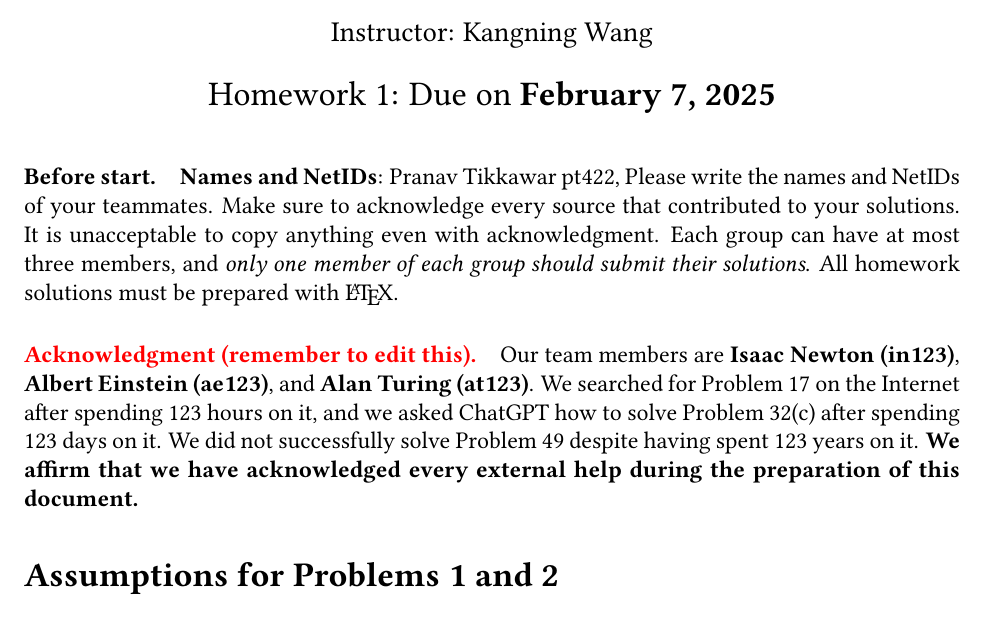
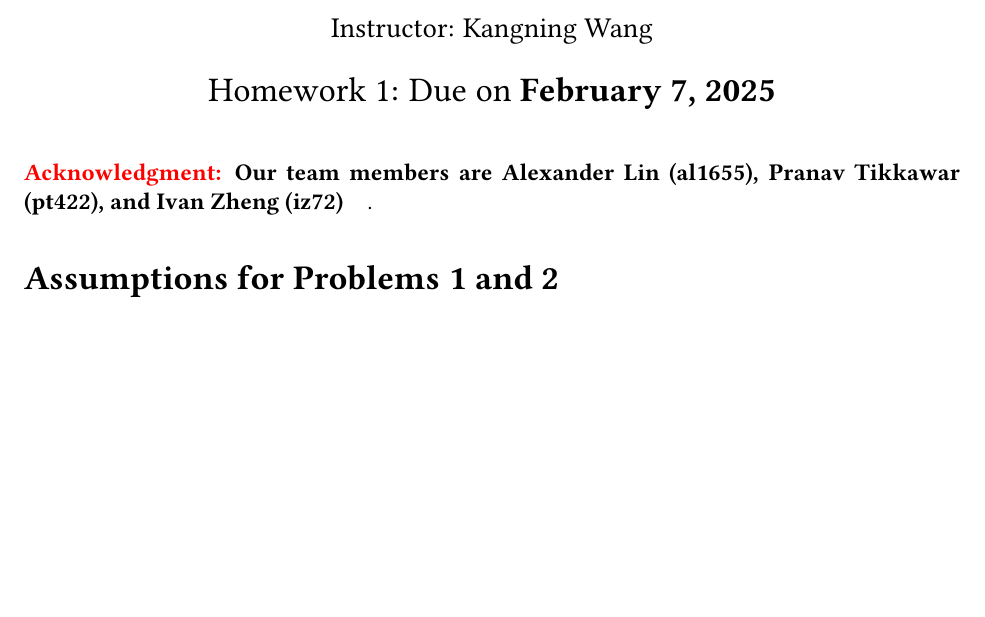
Before and after one commit to lenalenalii/344-Algos-S25, a LaTeX document (main.tex, which reads hw1.tex): part of page 1 of 5, cut so that both start at the same text, the shorter picture padded with empty space. Compiled offline with pdfLaTeX.

Commit message:
header formatting

```diff
--- a/hw1.tex
+++ b/hw1.tex
@@ -1,4 +1,4 @@
-\paragraph{\textcolor{red}{Acknowledgment (remember to edit this).}} Our team members are \textbf{Isaac Newton (in123)}, \textbf{Albert Einstein (ae123)}, and \textbf{Alan Turing (at123)}. We searched for Problem 17 on the Internet after spending 123 hours on it, and we asked ChatGPT how to solve Problem 32(c) after spending 123 days on it. We did not successfully solve Problem 49 despite having spent 123 years on it. \textbf{We affirm that we have acknowledged every external help during the preparation of this document.}
+\paragraph{\textcolor{red}{Acknowledgment:} Our team members are \textbf{Alexander Lin (al1655)}, \textbf{Pranav Tikkawar (pt422)}, and \textbf{Ivan Zheng (iz72)}}.
 
 \section*{Assumptions for Problems 1 and 2}
 In Problem 1, all named functions are strictly positive. In Problems 1 and 2, the limits in the notations $O, o, \Omega, \omega, \Theta$ are always $n \to +\infty$.
--- a/main.tex
+++ b/main.tex
@@ -30,11 +30,6 @@
 
 \maketitle
 
-\paragraph{Before start.}
-\textbf{Names and NetIDs}: Pranav Tikkawar pt422,
-Please write the names and NetIDs of your teammates. Make sure to acknowledge every source that contributed to your solutions. It is unacceptable to copy anything even with acknowledgment. Each group can have at most three members, and \emph{only one member of each group should submit their solutions}. All homework solutions must be prepared with \LaTeX.
-
-
 \input{hw1}
 
 \end{document}
```
Also changed, not shown: main.pdf, 5 other files.
